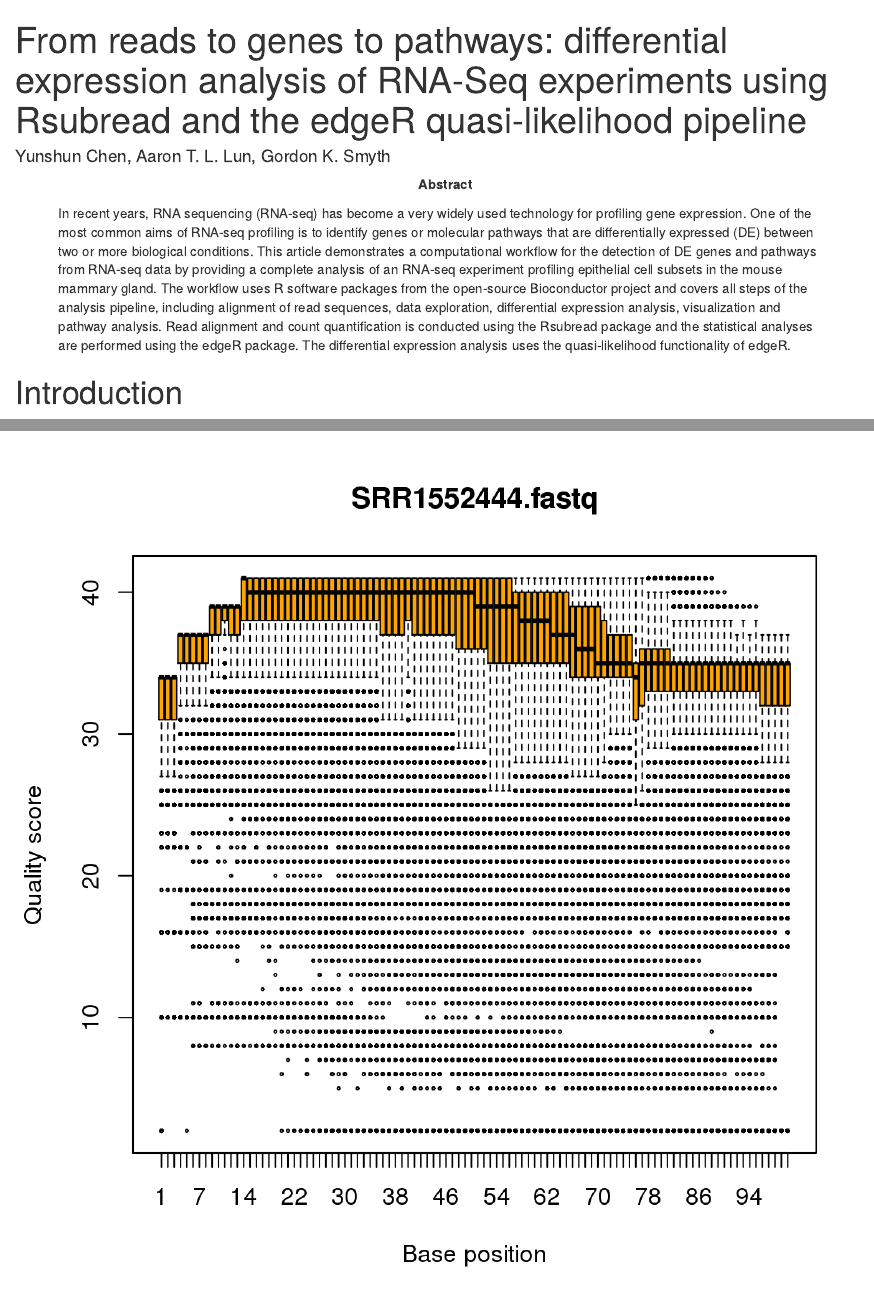
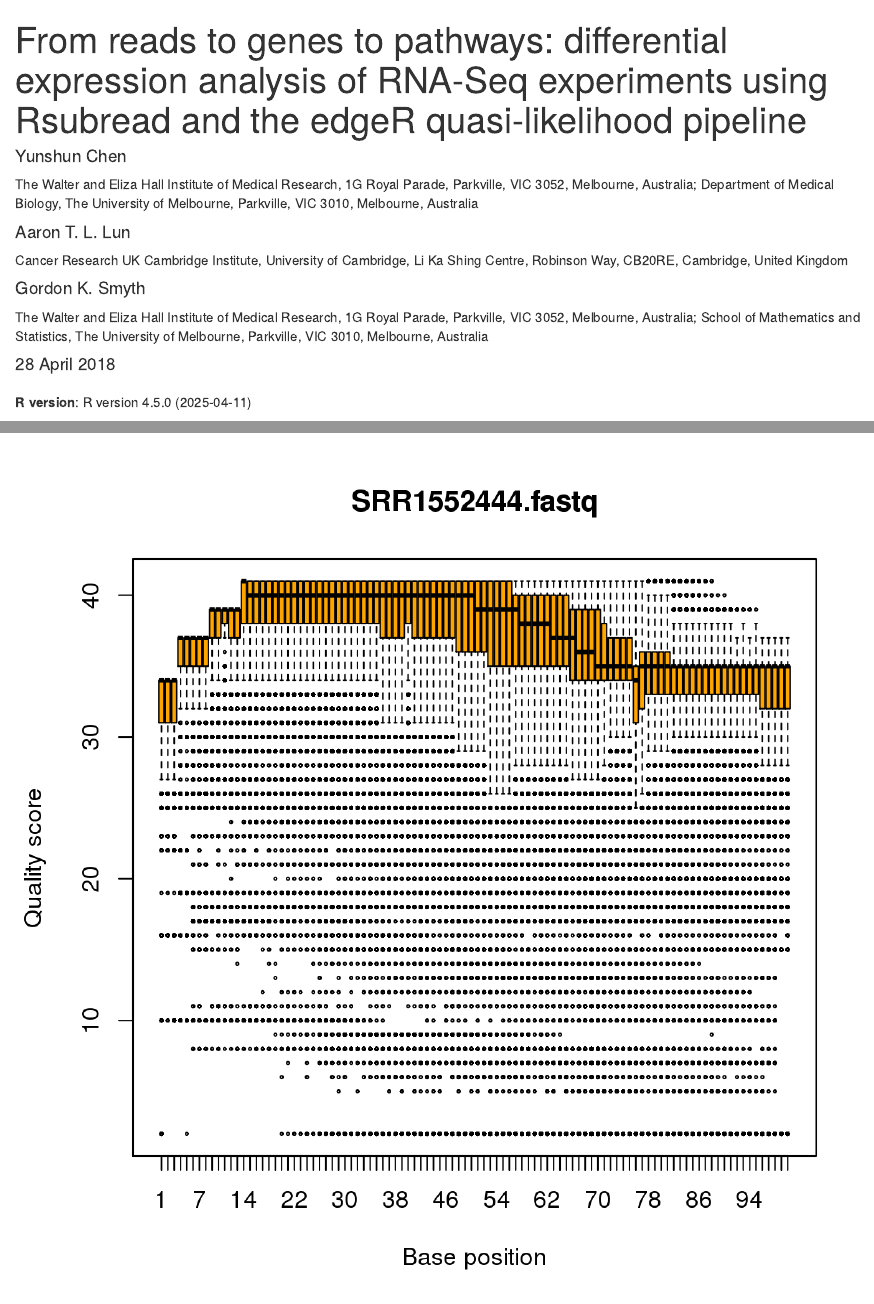
Before and after one commit to bioc/RnaSeqGeneEdgeRQL, an R Markdown document (vignettes/edgeRQL.Rmd): the page in a window 1100 px wide, from its top, and a second part further down, joined at a grey line. Rendered offline with R 4.5, knitr and Pandoc, with nearby package versions; drawn as R Markdown's standard HTML page in place of the format the file asks for; some code elsewhere in the file could not run offline; common packages that the code uses without loading them are loaded.

Commit message:
Add author affiliations; Add a version section; Remove QualityScores.png from inst/extdata/.

```diff
--- a/vignettes/edgeRQL.Rmd
+++ b/vignettes/edgeRQL.Rmd
@@ -1,16 +1,21 @@
 ---
+title: "From reads to genes to pathways: differential expression analysis of RNA-Seq experiments using Rsubread and the edgeR quasi-likelihood pipeline"
 author:
-    Yunshun Chen, Aaron T. L. Lun, Gordon K. Smyth
-abstract: |
-    In recent years, RNA sequencing (RNA-seq) has become a very widely used technology for profiling gene expression. One of the most common aims of RNA-seq profiling is to identify genes or molecular pathways that are differentially expressed (DE) between two or more biological conditions. This article demonstrates a computational workflow for the detection of DE genes and pathways from RNA-seq data by providing a complete analysis of an RNA-seq experiment profiling epithelial cell subsets in the mouse mammary gland. The workflow uses R software packages from the open-source Bioconductor project and covers all steps of the analysis pipeline, including alignment of read sequences, data exploration, differential expression analysis, visualization and pathway analysis. Read alignment and count quantification is conducted using the Rsubread package and the statistical analyses are performed using the edgeR package. The differential expression analysis uses the quasi-likelihood functionality of edgeR.
-bibliography:
-    ref.bib
-title: |
-    From reads to genes to pathways: differential expression analysis of RNA-Seq experiments using Rsubread and the edgeR quasi-likelihood pipeline
-output:
-    BiocStyle::html_document
+  - name: Yunshun Chen
+    affiliation: The Walter and Eliza Hall Institute of Medical Research, 1G Royal Parade, Parkville, VIC 3052, Melbourne, Australia; Department of Medical Biology, The University of Melbourne, Parkville, VIC 3010, Melbourne, Australia
+  - name: Aaron T. L. Lun
+    affiliation: Cancer Research UK Cambridge Institute, University of Cambridge, Li Ka Shing Centre, Robinson Way, CB20RE, Cambridge, United Kingdom
+  - name: Gordon K. Smyth
+    affiliation: The Walter and Eliza Hall Institute of Medical Research, 1G Royal Parade, Parkville, VIC 3052, Melbourne, Australia; School of Mathematics and Statistics, The University of Melbourne, Parkville, VIC 3010, Melbourne, Australia
+date: 28 April 2018
 vignette: >
   %\VignetteIndexEntry{From reads to genes to pathways: differential expression analysis of RNA-Seq experiments using Rsubread and the edgeR quasi-likelihood pipeline}
   %\VignetteEngine{knitr::rmarkdown}
   %\VignetteEncoding{UTF-8}
-...
+bibliography: ref.bib
+output:
+  BiocStyle::html_document:
+    fig_caption: true
+    self_contained: no
+---
+**R version**: `r R.version.string`
```
Also changed, not shown: inst/extdata/QualityScores.png (deleted), vignettes/edgeRQL.Rmd (12 more changed lines), 1 other file.
